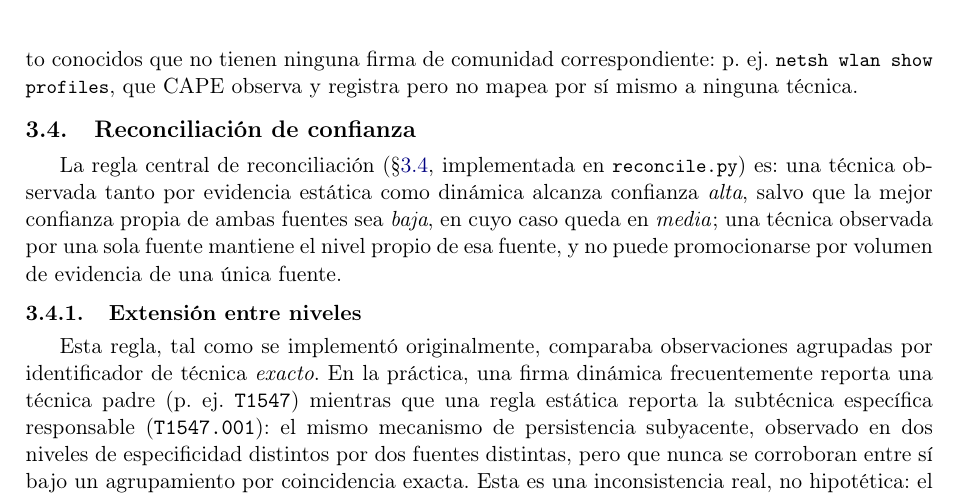
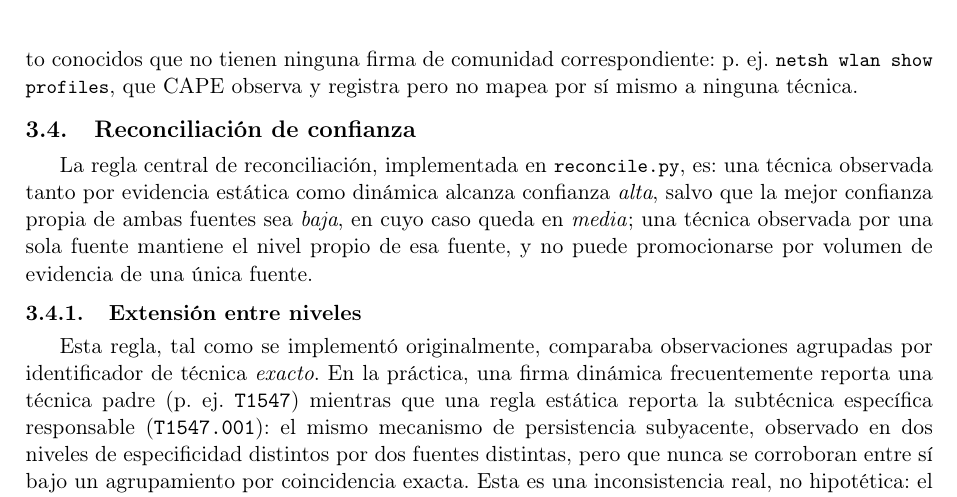
Before and after one commit to z0ltrak/MalWhere, a LaTeX document (paper/es/main.tex, which reads paper/es/sections/architecture.tex): part of page 10 of 28, cut so that both start at the same text. Compiled offline with pdfLaTeX.

Commit message:
paper: fix self-referencing section, stray literal accent
architecture.tex's Confidence Reconciliation subsection (labeled
sec:reconciliation) cited its own section number in its opening
sentence in both languages -- removed the pointless self-reference.

limitations.tex (es): one word used a literal UTF-8 accented
character instead of the \'o LaTeX convention used everywhere else
in the document; normalized for consistency (renders identically
either way, this was a source-style inconsistency, not a bug).

Numeric cross-check between languages confirms architecture.tex and
limitations.tex now match exactly, section by section.

```diff
--- a/paper/es/sections/architecture.tex
+++ b/paper/es/sections/architecture.tex
@@ -163,8 +163,8 @@ mapea por s\'i mismo a ninguna t\'ecnica.
 \subsection{Reconciliaci\'on de confianza}
 \label{sec:reconciliation}
 
-La regla central de reconciliaci\'on (\S\ref{sec:reconciliation},
-implementada en \code{reconcile.py}) es: una t\'ecnica observada tanto
+La regla central de reconciliaci\'on, implementada en
+\code{reconcile.py}, es: una t\'ecnica observada tanto
 por evidencia est\'atica como din\'amica alcanza confianza
 \emph{alta}, salvo que la mejor confianza propia de ambas fuentes sea
 \emph{baja}, en cuyo caso queda en \emph{media}; una t\'ecnica
```
Also changed, not shown: paper/en/sections/architecture.tex (+2 -2 lines), paper/es/sections/limitations.tex (+1 -1 lines), paper/en/main.pdf, paper/es/main.pdf.
